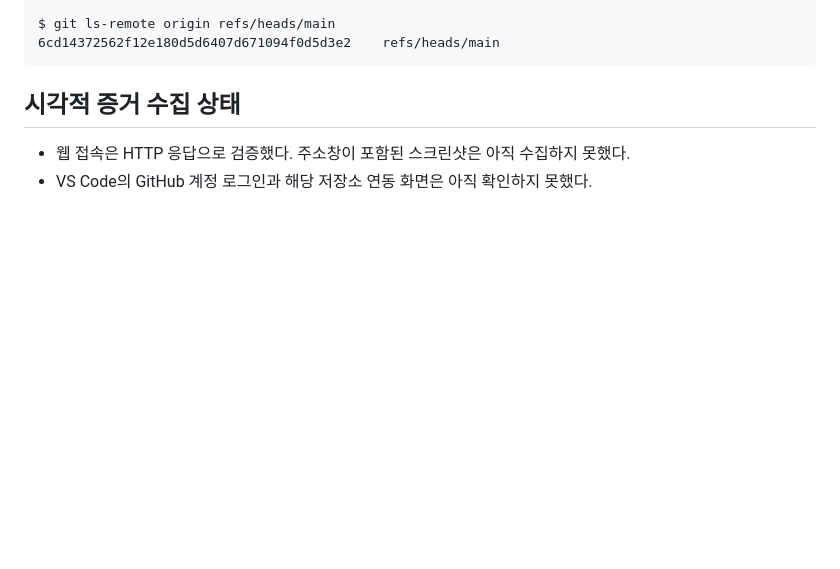
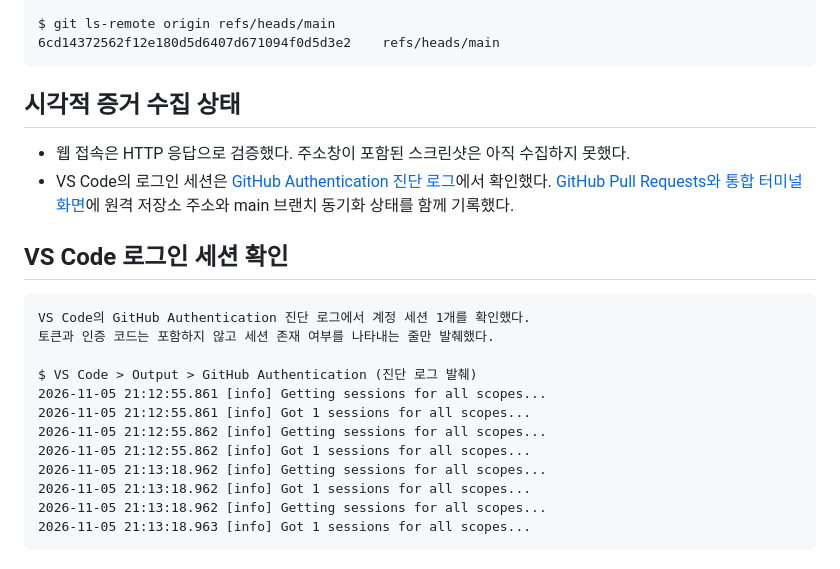
Before and after one commit to ksw6599/Codyssey_sunuong, a Markdown page: evidence/execution.md, the part around the change. Rendered like a GitHub page; blank space fills up the shorter version.

````diff
--- a/evidence/execution.md
+++ b/evidence/execution.md
@@ -395,4 +395,21 @@ $ git ls-remote origin refs/heads/main
 ## 시각적 증거 수집 상태
 
 - 웹 접속은 HTTP 응답으로 검증했다. 주소창이 포함된 스크린샷은 아직 수집하지 못했다.
-- VS Code의 GitHub 계정 로그인과 해당 저장소 연동 화면은 아직 확인하지 못했다.
+- VS Code의 로그인 세션은 [GitHub Authentication 진단 로그](vscode-authentication.txt)에서 확인했다. [GitHub Pull Requests와 통합 터미널 화면](vscode-github.png)에 원격 저장소 주소와 main 브랜치 동기화 상태를 함께 기록했다.
+
+## VS Code 로그인 세션 확인
+
+```text
+VS Code의 GitHub Authentication 진단 로그에서 계정 세션 1개를 확인했다.
+토큰과 인증 코드는 포함하지 않고 세션 존재 여부를 나타내는 줄만 발췌했다.
+
+$ VS Code > Output > GitHub Authentication (진단 로그 발췌)
+2026-11-05 21:12:55.861 [info] Getting sessions for all scopes...
+2026-11-05 21:12:55.861 [info] Got 1 sessions for all scopes...
+2026-11-05 21:12:55.862 [info] Getting sessions for all scopes...
+2026-11-05 21:12:55.862 [info] Got 1 sessions for all scopes...
+2026-11-05 21:13:18.962 [info] Getting sessions for all scopes...
+2026-11-05 21:13:18.962 [info] Got 1 sessions for all scopes...
+2026-11-05 21:13:18.962 [info] Getting sessions for all scopes...
+2026-11-05 21:13:18.963 [info] Got 1 sessions for all scopes...
+```
````
Also changed, not shown: README.md (+5 -3 lines), evidence/vscode-github.png (added), 1 other file.
